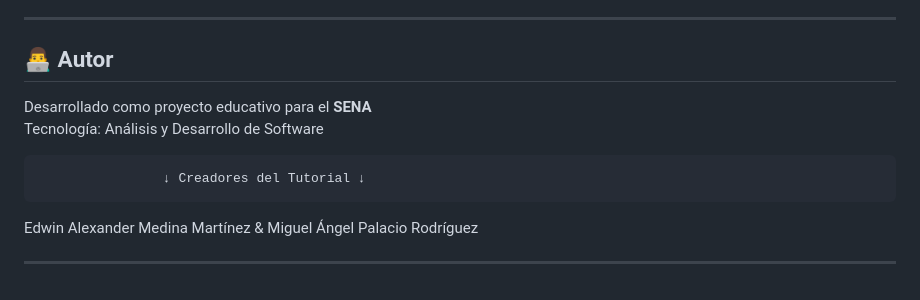
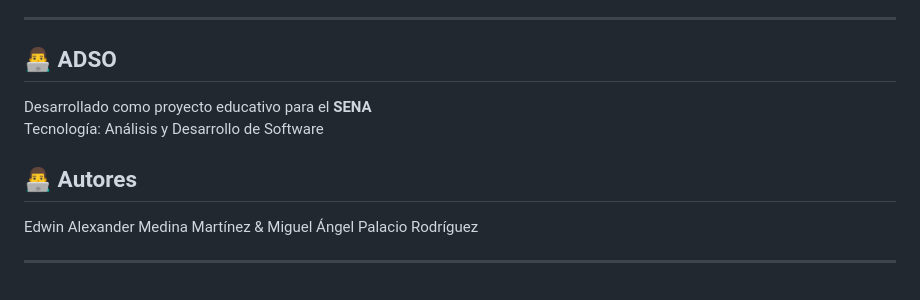
Before and after one commit to AlexPruebaG25/tutorial-web-ia, a Markdown page: README.md, the part around the change. Rendered like a GitHub page.

```diff
--- a/README.md
+++ b/README.md
@@ -113,13 +113,11 @@ Este tutorial fue desarrollado con la asistencia de **[Claude AI](https://claude
 
 ---
 
-## 👨‍💻 Autor
-
+## 👨‍💻 ADSO
 Desarrollado como proyecto educativo para el **SENA**
 Tecnología: Análisis y Desarrollo de Software
 
-                    ↓ Creadores del Tutorial ↓
-
+## 👨‍💻 Autores
 Edwin Alexander Medina Martínez & Miguel Ángel Palacio Rodríguez
 
 ---
```
